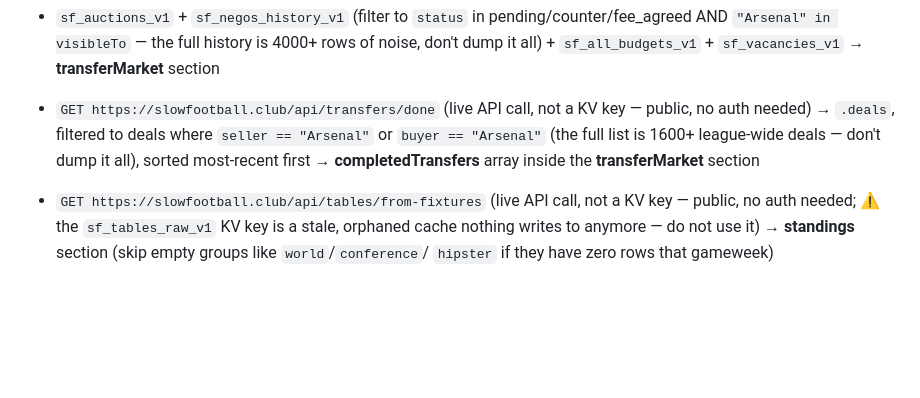
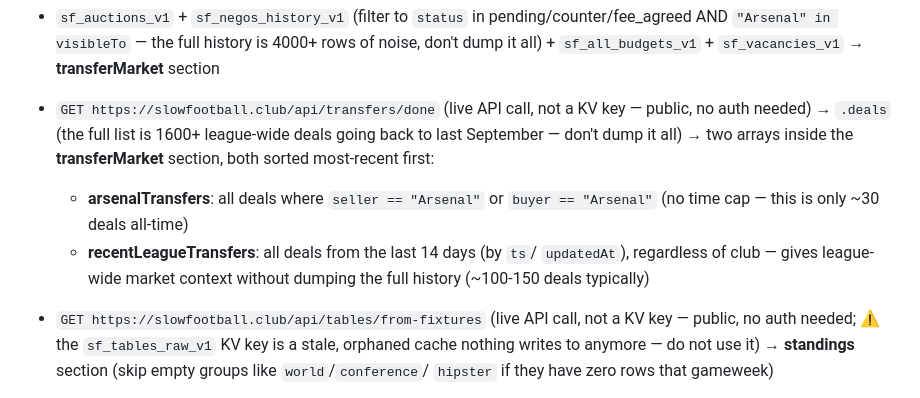
Before and after one commit to ofersi15/slow-football, a Markdown page: .claude/commands/export-game-state.md, the part around the change. GitHub-like rendering; blank space fills up the shorter version.

Commit message:
Split completed transfers into Arsenal (all-time) + league-wide (14 days)
Full Arsenal transfer history is small (~30 deals) so it's kept in full;
league-wide deals are capped to the last 14 days (~100-150 deals) to avoid
dumping the 1600+ deal history while still giving market context.

Co-Authored-By: Claude Sonnet 5 <noreply@anthropic.com>

```diff
--- a/.claude/commands/export-game-state.md
+++ b/.claude/commands/export-game-state.md
@@ -49,10 +49,15 @@ Pull these keys and build sections:
   is 4000+ rows of noise, don't dump it all) + `sf_all_budgets_v1` +
   `sf_vacancies_v1` → **transferMarket** section
 - `GET https://slowfootball.club/api/transfers/done` (live API call, not a
-  KV key — public, no auth needed) → `.deals`, filtered to deals where
-  `seller == "Arsenal"` or `buyer == "Arsenal"` (the full list is 1600+
-  league-wide deals — don't dump it all), sorted most-recent first →
-  **completedTransfers** array inside the **transferMarket** section
+  KV key — public, no auth needed) → `.deals` (the full list is 1600+
+  league-wide deals going back to last September — don't dump it all) →
+  two arrays inside the **transferMarket** section, both sorted most-recent
+  first:
+  - **arsenalTransfers**: all deals where `seller == "Arsenal"` or
+    `buyer == "Arsenal"` (no time cap — this is only ~30 deals all-time)
+  - **recentLeagueTransfers**: all deals from the last 14 days (by `ts`/
+    `updatedAt`), regardless of club — gives league-wide market context
+    without dumping the full history (~100-150 deals typically)
 - `GET https://slowfootball.club/api/tables/from-fixtures` (live API call,
   not a KV key — public, no auth needed; ⚠️ the `sf_tables_raw_v1` KV key is
   a stale, orphaned cache nothing writes to anymore — do not use it) →
```
